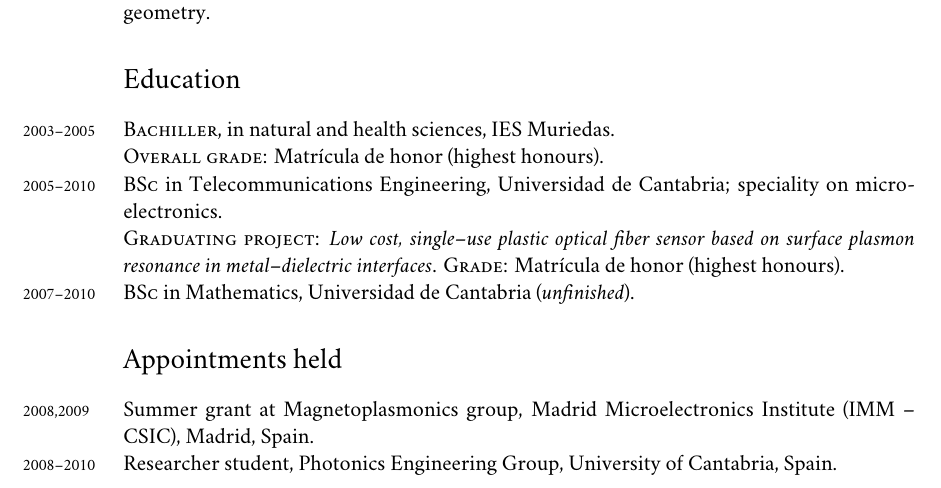
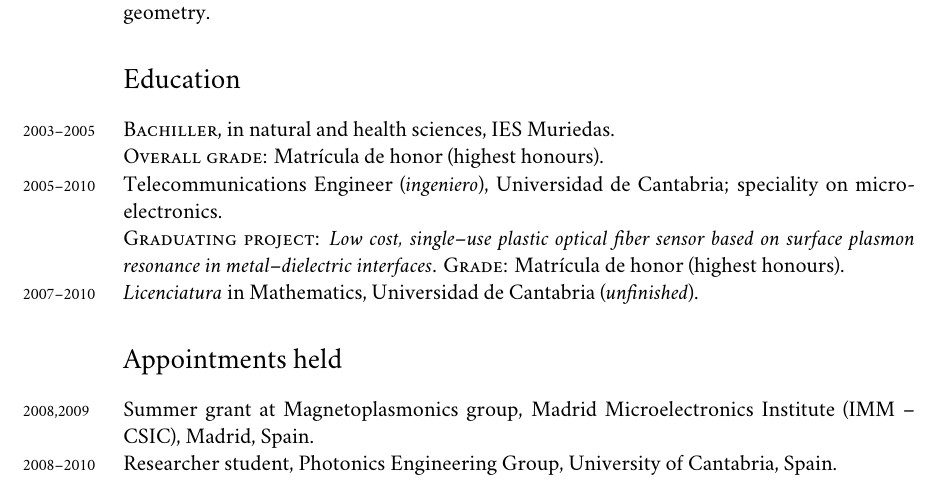
Before and after one commit to bolsote/cv, a LaTeX CV (cv_en.tex): part of page 1 of 6, cut so that both start at the same text. Compiled offline with XeLaTeX; a missing font is replaced by an installed copy or a similar font.

Commit message:
Substituted BSc in Eng. with simply Eng.
Small change to avoid confusion with foreign title recognition.

```diff
--- a/cv_en.tex
+++ b/cv_en.tex
@@ -95,9 +95,9 @@
 \noindent
 \years{2003--2005}\textsc{Bachiller}, in natural and health sciences, IES Muriedas.\\
 \textsc{Overall grade}: Matrícula de honor (highest honours).\\
-\years{2005--2010}\textsc{BSc} in Telecommunications Engineering, Universidad de Cantabria; speciality on microelectronics.\\
+\years{2005--2010}Telecommunications Engineer (\textit{ingeniero}), Universidad de Cantabria; speciality on microelectronics.\\
 \textsc{Graduating project}: \textit{Low cost, single--use plastic optical fiber sensor based on surface plasmon resonance in metal--dielectric interfaces}. \textsc{Grade}: Matrícula de honor (highest honours).\\
-\years{2007--2010}\textsc{BSc} in Mathematics, Universidad de Cantabria (\textit{unfinished}).
+\years{2007--2010}\textit{Licenciatura} in Mathematics, Universidad de Cantabria (\textit{unfinished}).
 
 
 \section*{Appointments held} %%%%%%%%%%%%%%%%%%%%%%%%%%%%%%%%%%%%%%%%
```
